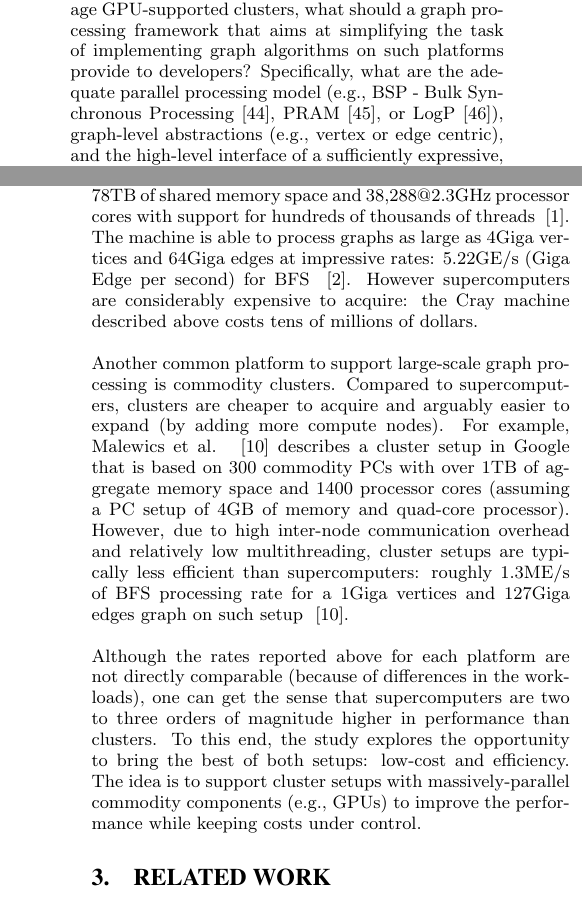
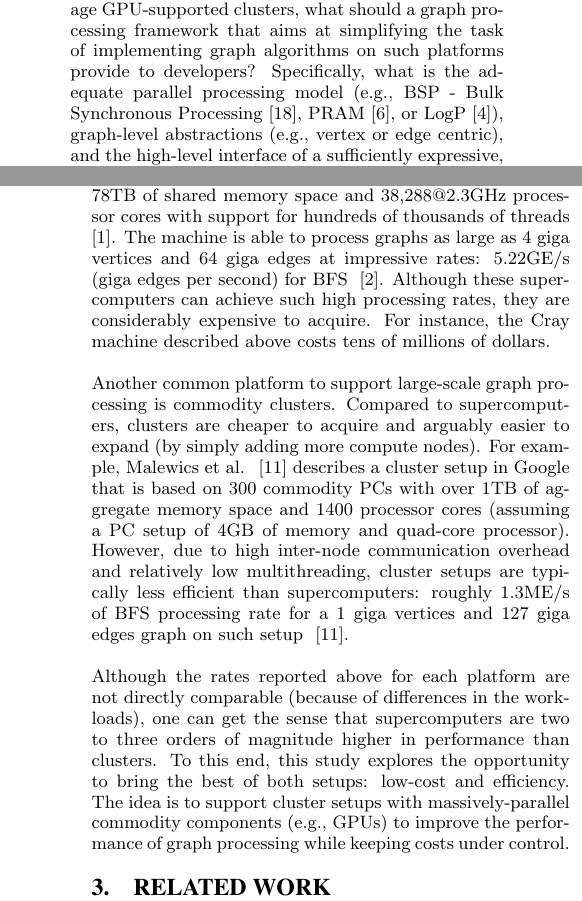
Before and after one commit to netsyslab/Totem, a LaTeX paper (doc/571R_final/571R_final.tex, which reads doc/571R_final/intro.tex, doc/571R_final/motivation.tex): two parts of the columns of pages 1 and 2 of 7, joined at a grey line, cut so that both start at the same text. Compiled offline with pdfLaTeX.

Commit message:
Few changes.
M    571R_final/571R_final.tex
M    571R_final/motivation.tex
M    571R_final/intro.tex
M    571R_final/Makefile

```diff
--- a/doc/571R_final/intro.tex
+++ b/doc/571R_final/intro.tex
@@ -10,7 +10,7 @@ To this end, this work investigates the general challenges of processing graph a
 
 \item Assuming that in hybrid, GPU-based node brings performance benefits, is it efficient to use a GPU-supported cluster to process large-scale graph problems compared to a traditional cluster? In other words, in a traditional cluster setup, is the computation phase dominant enough compared to the communication phase so that adding a GPU to speedup the computation phase would improve the end-to-end performance?
 
-\item Assuming that graph algorithms can efficiently leverage GPU-supported clusters, what should a graph processing framework that aims at simplifying the task of implementing graph algorithms on such platforms provide to developers? Specifically, what are the adequate parallel processing model (e.g., BSP - Bulk Synchronous Processing [44], PRAM [45], or LogP [46]), graph-level abstractions (e.g., vertex or edge centric), and the high-level interface of a sufficiently expressive, yet performance-efficient framework?
+\item Assuming that graph algorithms can efficiently leverage GPU-supported clusters, what should a graph processing framework that aims at simplifying the task of implementing graph algorithms on such platforms provide to developers? Specifically, what is the adequate parallel processing model (e.g., BSP - Bulk Synchronous Processing~\cite{Valiant1990}, PRAM~\cite{Fortune78}, or LogP~\cite{Culler1996}), graph-level abstractions (e.g., vertex or edge centric), and the high-level interface of a sufficiently expressive, yet performance-efficient framework?
 
 \item Hiding complexity and problem-specific optimizations are often conflicting goals: a framework that reduces complexity may mask hardware details that could be used to optimize specific graph algorithms. With this in mind, what is the performance cost, if any, generated by introducing an abstraction layer between the graph algorithms and the hardware platform?
 
--- a/doc/571R_final/motivation.tex
+++ b/doc/571R_final/motivation.tex
@@ -1,7 +1,8 @@
 \section{Motivation}
 \label{sec:motivation}
-Graph processing has high memory footprint. Graphs of billions of vertices, which are not unusual ~\cite{graph500}, occupy terabytes of memory space. To support efficient processing of large-scale graphs, expensive supercomputers, such as Cray XMT and BlueGene/P, have been deployed ~\cite{mizell2009early, yoo2005scalable}. Such platforms include large shared-memory space and massive-parallelism to hide memory access latency. For example, a Cray XT4 supercomputer deployed at the National Energy Research Scientific Computing Center (NERSC) has in total 78TB of shared memory space and 38,288@2.3GHz processor cores with support for hundreds of thousands of threads ~\cite{franklin2011cray}. The machine is able to process graphs as large as 4Giga vertices and 64Giga edges at impressive rates: 5.22GE/s (Giga Edge per second) for BFS ~\cite{graph500}. However supercomputers are considerably expensive to acquire: the Cray machine described above costs tens of millions of dollars.
 
-Another common platform to support large-scale graph processing is commodity clusters. Compared to supercomputers, clusters are cheaper to acquire and arguably easier to expand (by adding more compute nodes). For example, Malewics et al. ~\cite{Malewicz2009} describes a cluster setup in Google that is based on 300 commodity PCs with over 1TB of aggregate memory space and 1400 processor cores (assuming a PC setup of 4GB of memory and quad-core processor). However, due to high inter-node communication overhead and relatively low multithreading, cluster setups are typically less efficient than supercomputers: roughly 1.3ME/s of BFS processing rate for a 1Giga vertices and 127Giga edges graph on such setup ~\cite{Malewicz2009}.
+Graph processing has high memory footprint. Graphs of billions of vertices, which are not unusual ~\cite{graph500}, occupy terabytes of memory space. To support efficient processing of large-scale graphs, expensive supercomputers, such as Cray XMT and BlueGene/P, have been deployed ~\cite{mizell2009early, yoo2005scalable}. Such platforms include large shared-memory space and massive-parallelism to hide memory access latency. For example, a Cray XT4 supercomputer deployed at the National Energy Research Scientific Computing Center (NERSC) has in total 78TB of shared memory space and 38,288@2.3GHz processor cores with support for hundreds of thousands of threads ~\cite{franklin2011cray}. The machine is able to process graphs as large as 4 giga vertices and 64 giga edges at impressive rates: 5.22GE/s (giga edges per second) for BFS ~\cite{graph500}. Although these supercomputers can achieve such high processing rates, they are considerably expensive to acquire. For instance, the Cray machine described above costs tens of millions of dollars.
 
-Although the rates reported above for each platform are not directly comparable (because of differences in the workloads), one can get the sense that supercomputers are two to three orders of magnitude higher in performance than clusters. To this end, the study explores the opportunity to bring the best of both setups: low-cost and efficiency. The idea is to support cluster setups with massively-parallel commodity components (e.g., GPUs) to improve the performance while keeping costs under control.
+Another common platform to support large-scale graph processing is commodity clusters. Compared to supercomputers, clusters are cheaper to acquire and arguably easier to expand (by simply adding more compute nodes). For example, Malewics et al. ~\cite{Malewicz2009} describes a cluster setup in Google that is based on 300 commodity PCs with over 1TB of aggregate memory space and 1400 processor cores (assuming a PC setup of 4GB of memory and quad-core processor). However, due to high inter-node communication overhead and relatively low multithreading, cluster setups are typically less efficient than supercomputers: roughly 1.3ME/s of BFS processing rate for a 1 giga vertices and 127 giga edges graph on such setup ~\cite{Malewicz2009}.
+
+Although the rates reported above for each platform are not directly comparable (because of differences in the workloads), one can get the sense that supercomputers are two to three orders of magnitude higher in performance than clusters. To this end, this study explores the opportunity to bring the best of both setups: low-cost and efficiency. The idea is to support cluster setups with massively-parallel commodity components (e.g., GPUs) to improve the performance of graph processing while keeping costs under control.
```
Also changed, not shown: doc/571R_final/571R_final.tex (+1 -1 lines), doc/571R_final/Makefile.
